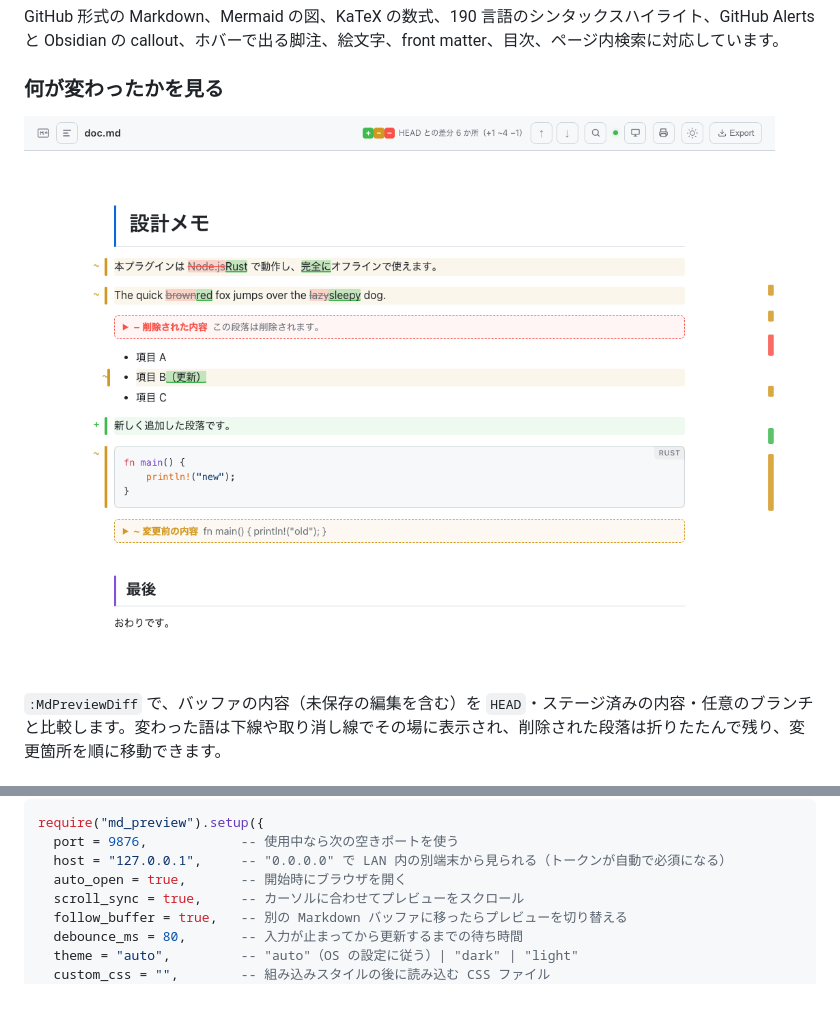
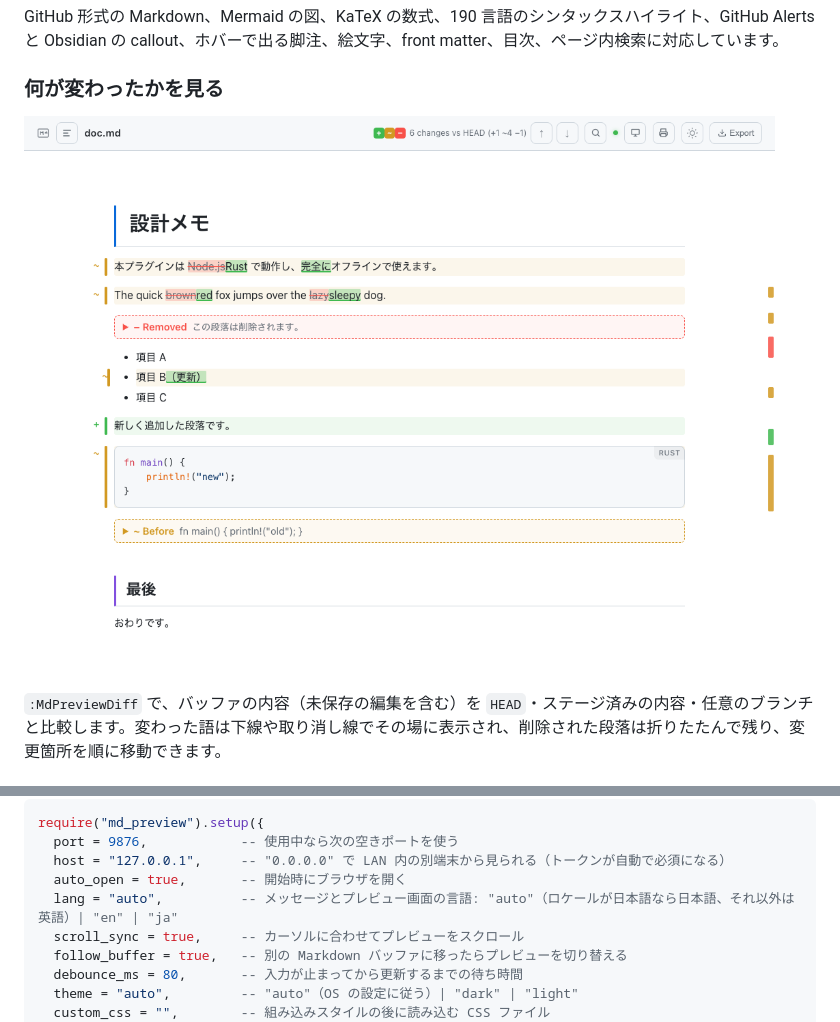
Before and after one commit to ywsrock/nvim-md-preview, a Markdown page: README.ja.md, 2 parts joined by grey strips. Rendered like a GitHub page; pictures changed too: docs/diff.png; folded sections open; blank space fills up the shorter version.

```diff
--- a/README.ja.md
+++ b/README.ja.md
@@ -219,6 +219,7 @@ require("md_preview").setup({
   port = 9876,            -- 使用中なら次の空きポートを使う
   host = "127.0.0.1",     -- "0.0.0.0" で LAN 内の別端末から見られる（トークンが自動で必須になる）
   auto_open = true,       -- 開始時にブラウザを開く
+  lang = "auto",          -- メッセージとプレビュー画面の言語: "auto"（ロケールが日本語なら日本語、それ以外は英語）| "en" | "ja"
   scroll_sync = true,     -- カーソルに合わせてプレビューをスクロール
   follow_buffer = true,   -- 別の Markdown バッファに移ったらプレビューを切り替える
   debounce_ms = 80,       -- 入力が止まってから更新するまでの待ち時間
```
Also changed, not shown: CHANGELOG.md (+8 -0 lines), README.md (+1 -0 lines), 8 other files.
